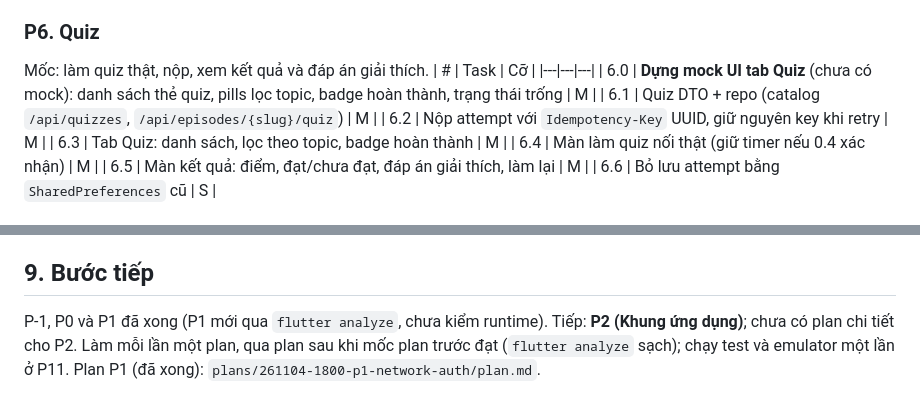
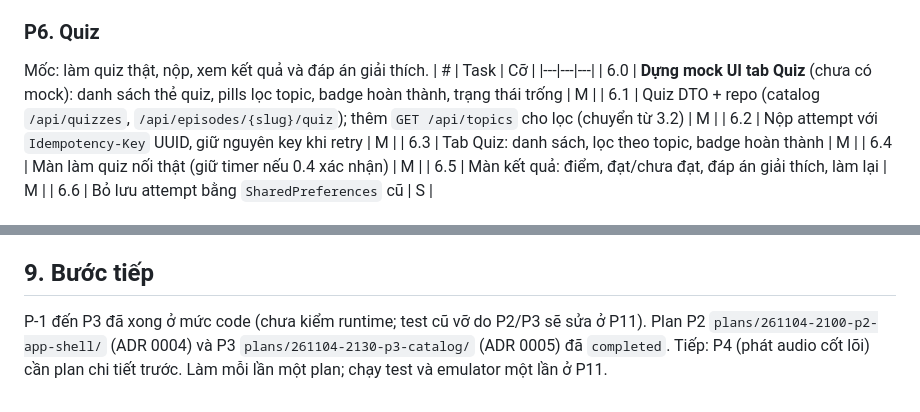
Before and after one commit to SU-KY-001/su-ky-mobile-flutter, a Markdown page: docs/reports/brainstorm-flutter-parity-with-rn.md, 2 parts joined by grey strips. Drawn GitHub-style.

```diff
--- a/docs/reports/brainstorm-flutter-parity-with-rn.md
+++ b/docs/reports/brainstorm-flutter-parity-with-rn.md
@@ -180,7 +180,7 @@ Mốc: làm quiz thật, nộp, xem kết quả và đáp án giải thích.
 | # | Task | Cỡ |
 |---|---|---|
 | 6.0 | **Dựng mock UI tab Quiz** (chưa có mock): danh sách thẻ quiz, pills lọc topic, badge hoàn thành, trạng thái trống | M |
-| 6.1 | Quiz DTO + repo (catalog `/api/quizzes`, `/api/episodes/{slug}/quiz`) | M |
+| 6.1 | Quiz DTO + repo (catalog `/api/quizzes`, `/api/episodes/{slug}/quiz`); thêm `GET /api/topics` cho lọc (chuyển từ 3.2) | M |
 | 6.2 | Nộp attempt với `Idempotency-Key` UUID, giữ nguyên key khi retry | M |
 | 6.3 | Tab Quiz: danh sách, lọc theo topic, badge hoàn thành | M |
 | 6.4 | Màn làm quiz nối thật (giữ timer nếu 0.4 xác nhận) | M |
@@ -264,4 +264,4 @@ Mốc: có test cho toàn bộ phần đã làm; `flutter test` xanh; smoke emul
 - Không còn mock/dữ liệu cứng; `dart format`, `flutter analyze`, `flutter test` xanh.
 
 ## 9. Bước tiếp
-P-1, P0 và P1 đã xong (P1 mới qua `flutter analyze`, chưa kiểm runtime). Tiếp: **P2 (Khung ứng dụng)**; chưa có plan chi tiết cho P2. Làm mỗi lần một plan, qua plan sau khi mốc plan trước đạt (`flutter analyze` sạch); chạy test và emulator một lần ở P11. Plan P1 (đã xong): `plans/261104-1800-p1-network-auth/plan.md`.
+P-1 đến P3 đã xong ở mức code (chưa kiểm runtime; test cũ vỡ do P2/P3 sẽ sửa ở P11). Plan P2 `plans/261104-2100-p2-app-shell/` (ADR 0004) và P3 `plans/261104-2130-p3-catalog/` (ADR 0005) đã `completed`. Tiếp: P4 (phát audio cốt lõi) cần plan chi tiết trước. Làm mỗi lần một plan; chạy test và emulator một lần ở P11.
```
Also changed, not shown: other parts of docs/reports/brainstorm-flutter-parity-with-rn.md (+9 -9 lines).
